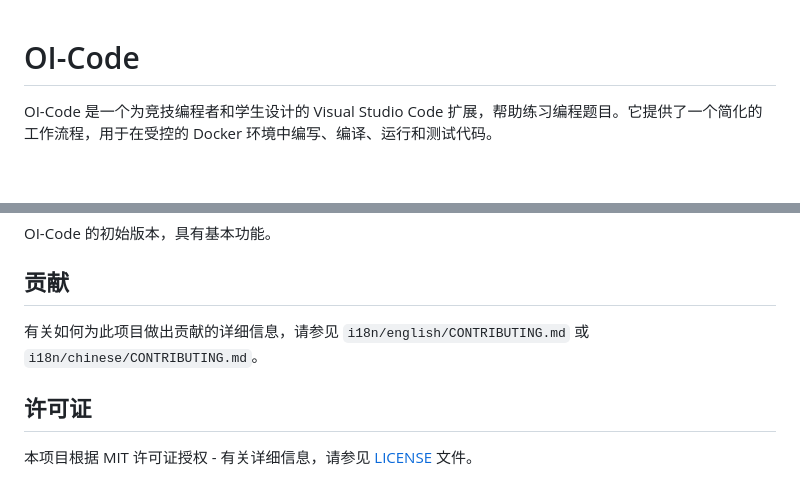
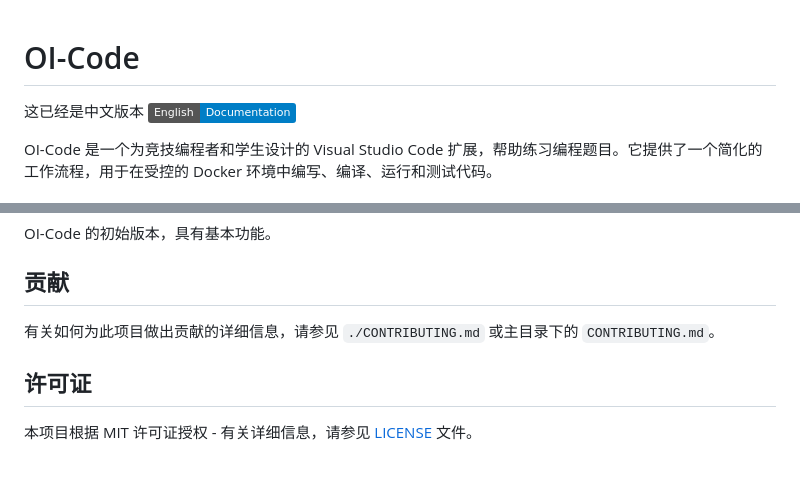
Before and after one commit to FlowerRealm/oi-code-extension, a Markdown page: i18n/chinese/README.md, 2 parts joined by grey strips. Rendered like a GitHub page; badges without logos; blank space fills up the shorter version.

Commit message:
fix: correct documentation reference paths
- Fix incorrect reference to deleted i18n/english/CONTRIBUTING.md path
- Fix recursive language switch link in Chinese README.md header
- Update references to point to main directory CONTRIBUTING.md

```diff
--- a/i18n/chinese/README.md
+++ b/i18n/chinese/README.md
@@ -1,4 +1,7 @@
 # OI-Code
+
+这已经是中文版本
+[![English Documentation](https://img.shields.io/badge/English-Documentation-blue.svg)](../../README.md)
 
 OI-Code 是一个为竞技编程者和学生设计的 Visual Studio Code 扩展，帮助练习编程题目。它提供了一个简化的工作流程，用于在受控的 Docker 环境中编写、编译、运行和测试代码。
 
@@ -86,7 +89,7 @@ OI-Code 的初始版本，具有基本功能。
 
 ## 贡献
 
-有关如何为此项目做出贡献的详细信息，请参见 `i18n/english/CONTRIBUTING.md` 或 `i18n/chinese/CONTRIBUTING.md`。
+有关如何为此项目做出贡献的详细信息，请参见 `./CONTRIBUTING.md` 或主目录下的 `CONTRIBUTING.md`。
 
 ## 许可证
 
```
